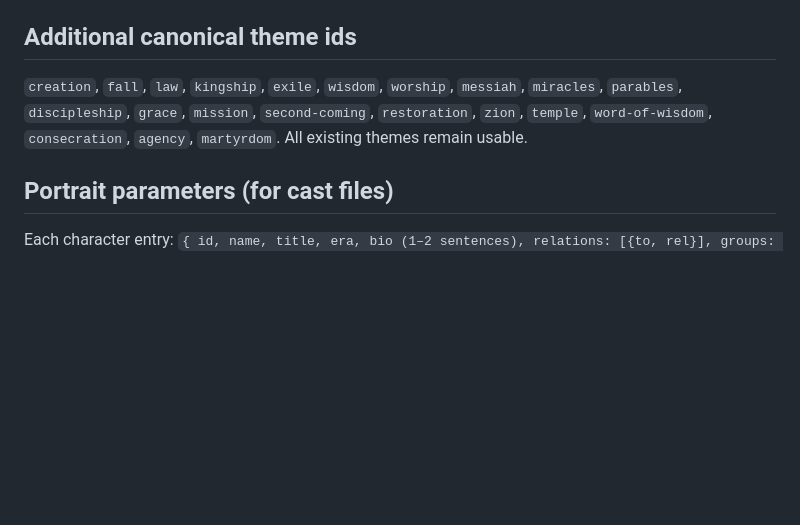
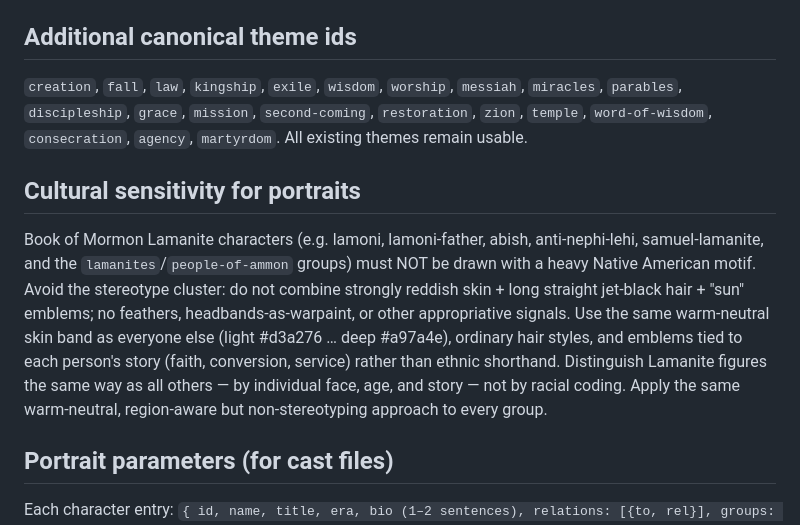
Before and after one commit to loggerhead-turtle/visual-scripture, a Markdown page: data/SCHEMA-VOLUMES.md, the part around the change. GitHub-like rendering; blank space fills up the shorter version.

Commit message:
Record Lamanite portrait guidance: no Native American motif, warm-neutral palette
Documents the cultural-sensitivity requirement for the pending portrait pass:
Book of Mormon Lamanite figures use the same warm-neutral palette and
story-based emblems as everyone else, distinguished by individual face and
story rather than racial coding.

Co-Authored-By: Claude Fable 5 <noreply@anthropic.com>
Claude-Session: https://claude.ai/code/session_01YDCaqF6kvUTdNTV7coaar6

```diff
--- a/data/SCHEMA-VOLUMES.md
+++ b/data/SCHEMA-VOLUMES.md
@@ -78,6 +78,18 @@ USA (restoration) map: `sharon-vt`, `palmyra` (incl. Sacred Grove & Hill Cumorah
 `discipleship`, `grace`, `mission`, `second-coming`, `restoration`, `zion`, `temple`, `word-of-wisdom`,
 `consecration`, `agency`, `martyrdom`. All existing themes remain usable.
 
+## Cultural sensitivity for portraits
+
+Book of Mormon Lamanite characters (e.g. lamoni, lamoni-father, abish, anti-nephi-lehi,
+samuel-lamanite, and the `lamanites`/`people-of-ammon` groups) must NOT be drawn with a heavy
+Native American motif. Avoid the stereotype cluster: do not combine strongly reddish skin +
+long straight jet-black hair + "sun" emblems; no feathers, headbands-as-warpaint, or other
+appropriative signals. Use the same warm-neutral skin band as everyone else (light #d3a276 …
+deep #a97a4e), ordinary hair styles, and emblems tied to each person's story (faith, conversion,
+service) rather than ethnic shorthand. Distinguish Lamanite figures the same way as all others —
+by individual face, age, and story — not by racial coding. Apply the same warm-neutral,
+region-aware but non-stereotyping approach to every group.
+
 ## Portrait parameters (for cast files)
 
 Each character entry: `{ id, name, title, era, bio (1–2 sentences), relations: [{to, rel}], groups: [tags],
```
